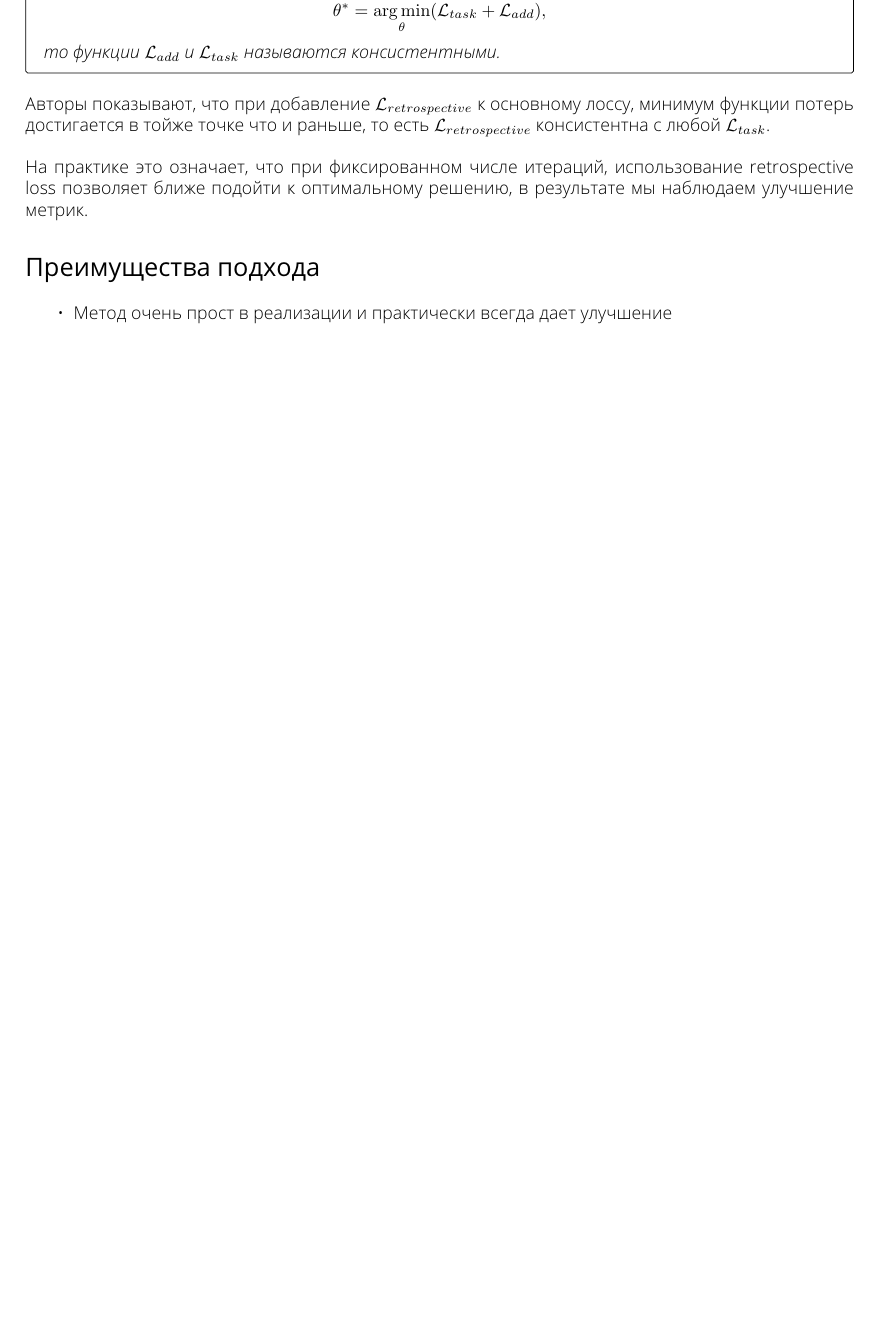
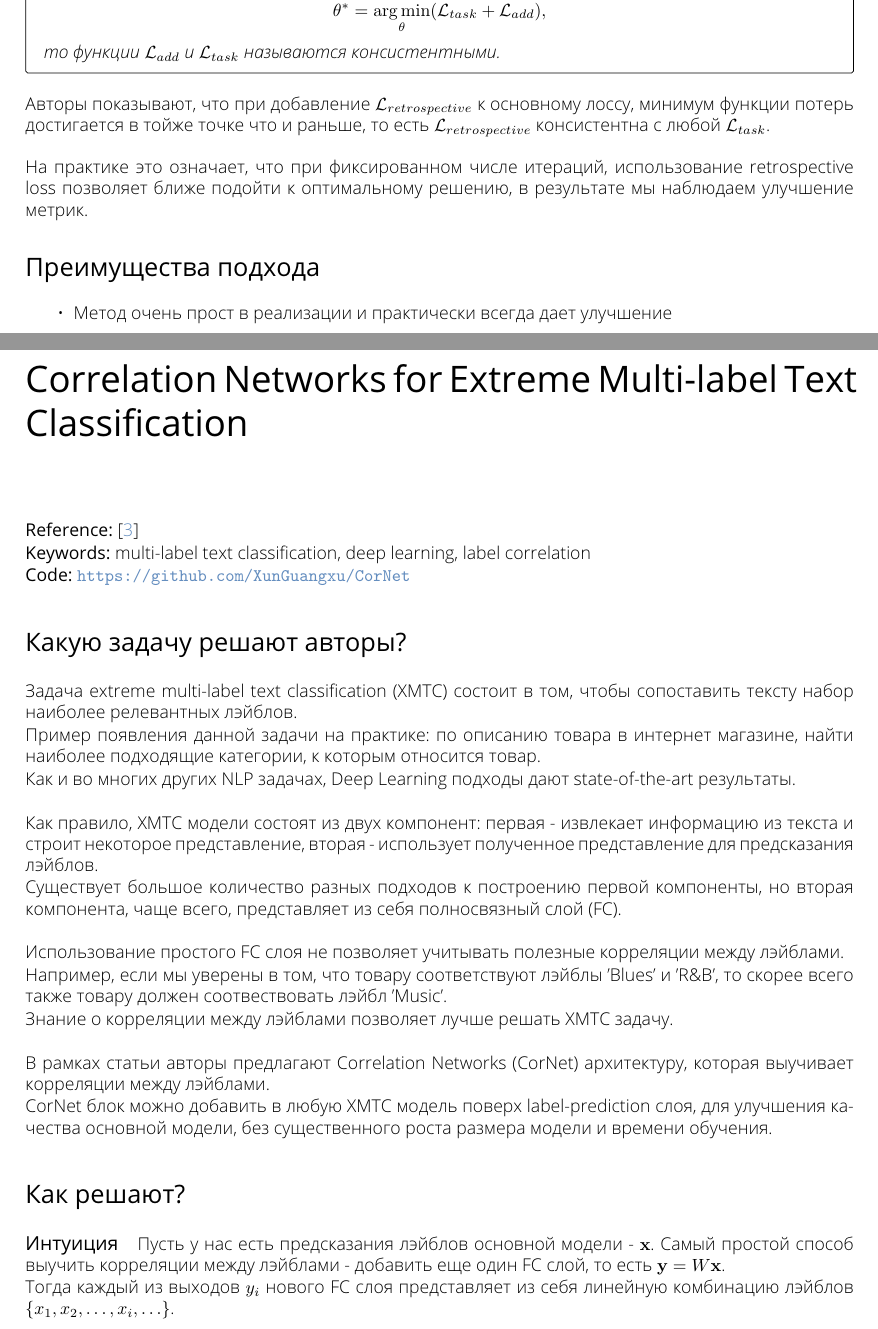
Before and after one commit to ishugaepov/kdd_2020, a LaTeX book (main.tex, which reads parts/dl/chapters/correlation.tex): part of page 36 of 38 before the commit and two parts of pages 36 and 37 of 40 after it, the two joined at a grey line, cut so that both start at the same text, the shorter picture padded with empty space. Compiled offline with pdfLaTeX.

Commit message:
Notes on "Correlation Networks for Extreme Multi-label Text Classification" paper

```diff
--- /dev/null
+++ b/parts/dl/chapters/correlation.tex
@@ -0,0 +1,39 @@
+\chapter{Correlation Networks for Extreme Multi-label Text Classification}
+
+\textbf{Reference:}~\cite{xun2020correlation}
+
+\textbf{Keywords:} multi-label text classification, deep learning, label correlation
+
+\textbf{Code:}~\url{https://github.com/XunGuangxu/CorNet}
+
+\section*{Какую задачу решают авторы?}
+
+Задача extreme multi-label text classification (XMTC) состоит в том, чтобы сопоставить тексту набор наиболее релевантных лэйблов.
+
+Пример появления данной задачи на практике: по описанию товара в интернет магазине, найти наиболее подходящие категории, к которым относится товар.
+
+Как и во многих других NLP задачах, Deep Learning подходы дают state-of-the-art результаты. \\
+
+Как правило, XMTC модели состоят из двух компонент: первая - извлекает информацию из текста и строит некоторое представление, вторая - использует полученное представление для предсказания лэйблов.
+
+Существует большое количество разных подходов к построению первой компоненты, но вторая компонента, чаще всего, представляет из себя полносвязный слой (FC). \\
+
+Использование простого FC слоя не позволяет учитывать полезные корреляции между лэйблами.
+
+Например, если мы уверены в том, что товару соответствуют лэйблы 'Blues' и 'R\&B', то скорее всего также товару должен соотвествовать лэйбл 'Music'.
+
+Знание о корреляции между лэйблами позволяет лучше решать XMTC задачу. \\
+
+В рамках статьи авторы предлагают Correlation Networks (CorNet) архитектуру, которая выучивает корреляции между лэйблами.
+
+CorNet блок можно добавить в любую XMTC модель поверх label-prediction слоя, для улучшения качества основной модели, без существенного роста размера модели и времени обучения.
+
+\section*{Как решают?}
+
+\paragraph{Интуиция} Пусть у нас есть предсказания лэйблов основной модели - $\vecx$. Самый простой способ выучить корреляции между лэйблами - добавить еще один FC слой, то есть $\vecy = W \vecx$.
+
+Тогда каждый из выходов $y_i$ нового FC слоя представляет из себя линейную комбинацию лэйблов $\{x_1, x_2, \ldots, x_i, \ldots\}$.
+
+Но использование FC слоя очень непрактично с точки зрения потребления памяти, так как матрица $W$ должна иметь размеры $V\times V$, где $V$ - число лэйблов. Хранение такой матрицы чаще всего невозможно.
+
+Кроме того, матрица $W$ должна будет состоять по большей части из нулей, так как большинство лэйблов не скоррелированы. \\
```
Also changed, not shown: parts/dl/dl.tex (+1 -2 lines), parts/highlights.tex (+1 -1 lines), parts/dl/images/cornet.png (added), parts/dl/chapters/correlation.tex (36 more changed lines).
